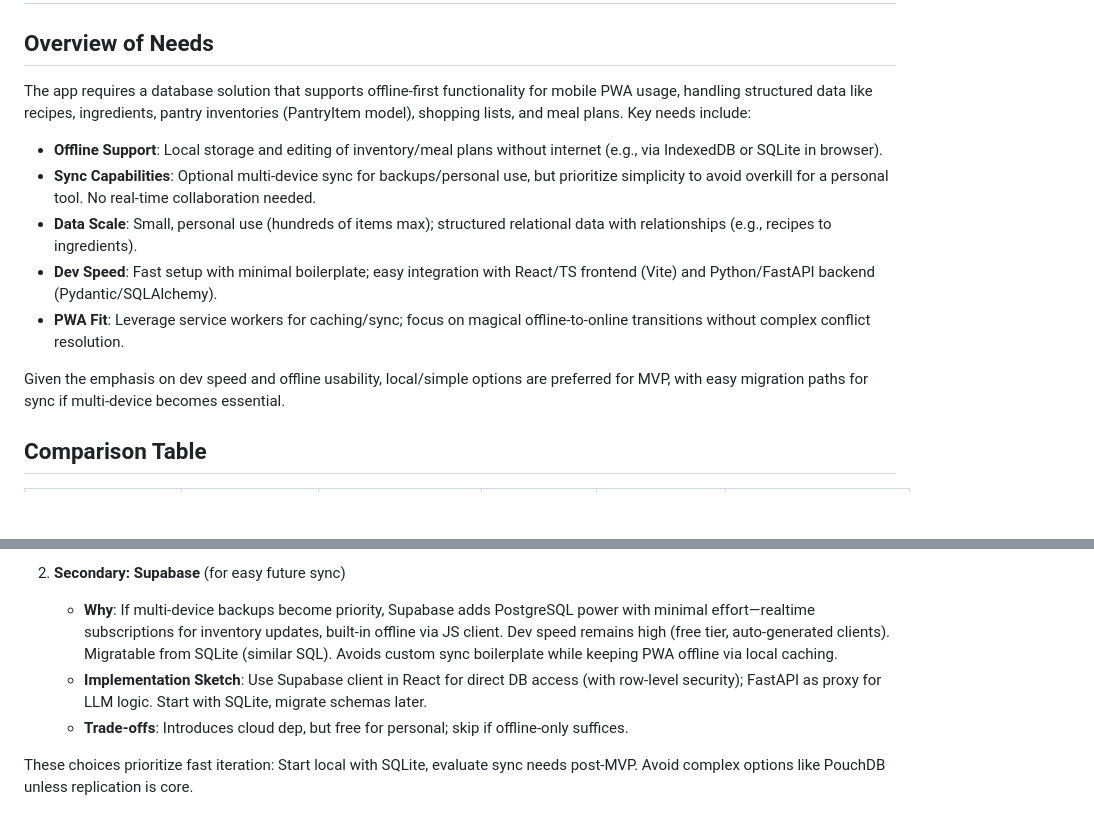
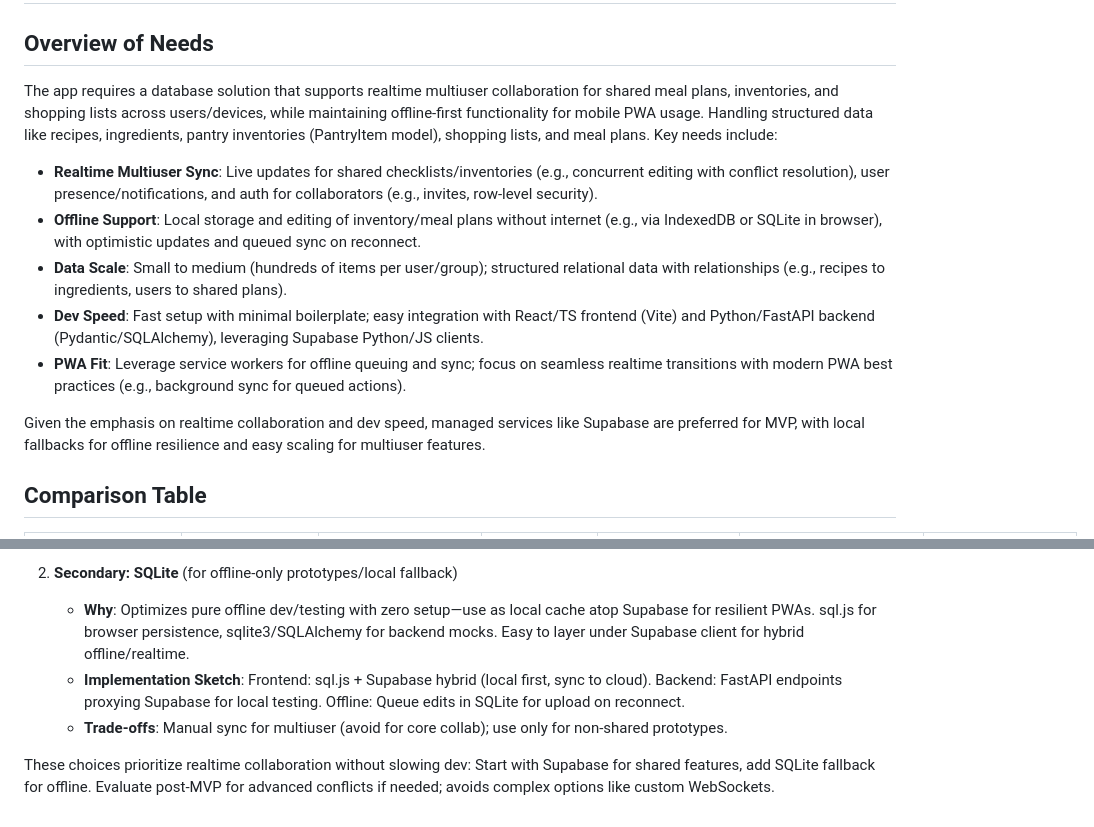
Before and after one commit to mschulkind/kitchen, a Markdown page: context/db-research.md, 2 parts joined by grey strips. Rendered like a GitHub page; blank space fills up the shorter version.

```diff
--- a/context/db-research.md
+++ b/context/db-research.md
@@ -2,14 +2,14 @@
 
 ## Overview of Needs
 
-The app requires a database solution that supports offline-first functionality for mobile PWA usage, handling structured data like recipes, ingredients, pantry inventories (PantryItem model), shopping lists, and meal plans. Key needs include:
-- **Offline Support**: Local storage and editing of inventory/meal plans without internet (e.g., via IndexedDB or SQLite in browser).
-- **Sync Capabilities**: Optional multi-device sync for backups/personal use, but prioritize simplicity to avoid overkill for a personal tool. No real-time collaboration needed.
-- **Data Scale**: Small, personal use (hundreds of items max); structured relational data with relationships (e.g., recipes to ingredients).
-- **Dev Speed**: Fast setup with minimal boilerplate; easy integration with React/TS frontend (Vite) and Python/FastAPI backend (Pydantic/SQLAlchemy).
-- **PWA Fit**: Leverage service workers for caching/sync; focus on magical offline-to-online transitions without complex conflict resolution.
+The app requires a database solution that supports realtime multiuser collaboration for shared meal plans, inventories, and shopping lists across users/devices, while maintaining offline-first functionality for mobile PWA usage. Handling structured data like recipes, ingredients, pantry inventories (PantryItem model), shopping lists, and meal plans. Key needs include:
+- **Realtime Multiuser Sync**: Live updates for shared checklists/inventories (e.g., concurrent editing with conflict resolution), user presence/notifications, and auth for collaborators (e.g., invites, row-level security).
+- **Offline Support**: Local storage and editing of inventory/meal plans without internet (e.g., via IndexedDB or SQLite in browser), with optimistic updates and queued sync on reconnect.
+- **Data Scale**: Small to medium (hundreds of items per user/group); structured relational data with relationships (e.g., recipes to ingredients, users to shared plans).
+- **Dev Speed**: Fast setup with minimal boilerplate; easy integration with React/TS frontend (Vite) and Python/FastAPI backend (Pydantic/SQLAlchemy), leveraging Supabase Python/JS clients.
+- **PWA Fit**: Leverage service workers for offline queuing and sync; focus on seamless realtime transitions with modern PWA best practices (e.g., background sync for queued actions).
 
-Given the emphasis on dev speed and offline usability, local/simple options are preferred for MVP, with easy migration paths for sync if multi-device becomes essential.
+Given the emphasis on realtime collaboration and dev speed, managed services like Supabase are preferred for MVP, with local fallbacks for offline resilience and easy scaling for multiuser features.
 
 ## Comparison Table
 
@@ -33,7 +33,7 @@ Given the emphasis on dev speed and offline usability, local/simple options are
 
-2. **Secondary: Supabase** (for easy future sync)
-   - **Why**: If multi-device backups become priority, Supabase adds PostgreSQL power with minimal effort—realtime subscriptions for inventory updates, built-in offline via JS client. Dev speed remains high (free tier, auto-generated clients). Migratable from SQLite (similar SQL). Avoids custom sync boilerplate while keeping PWA offline via local caching.
-   - **Implementation Sketch**: Use Supabase client in React for direct DB access (with row-level security); FastAPI as proxy for LLM logic. Start with SQLite, migrate schemas later.
-   - **Trade-offs**: Introduces cloud dep, but free for personal; skip if offline-only suffices.
+2. **Secondary: SQLite** (for offline-only prototypes/local fallback)
+   - **Why**: Optimizes pure offline dev/testing with zero setup—use as local cache atop Supabase for resilient PWAs. sql.js for browser persistence, sqlite3/SQLAlchemy for backend mocks. Easy to layer under Supabase client for hybrid offline/realtime.
+   - **Implementation Sketch**: Frontend: sql.js + Supabase hybrid (local first, sync to cloud). Backend: FastAPI endpoints proxying Supabase for local testing. Offline: Queue edits in SQLite for upload on reconnect.
+   - **Trade-offs**: Manual sync for multiuser (avoid for core collab); use only for non-shared prototypes.
 
-These choices prioritize fast iteration: Start local with SQLite, evaluate sync needs post-MVP. Avoid complex options like PouchDB unless replication is core.
+These choices prioritize realtime collaboration without slowing dev: Start with Supabase for shared features, add SQLite fallback for offline. Evaluate post-MVP for advanced conflicts if needed; avoids complex options like custom WebSockets.
```
Also changed, not shown: other parts of context/db-research.md (+13 -13 lines), .kilocode/response-style.md (added, +25 -0 lines), .kilocode/rules.md (+3 -1 lines).
